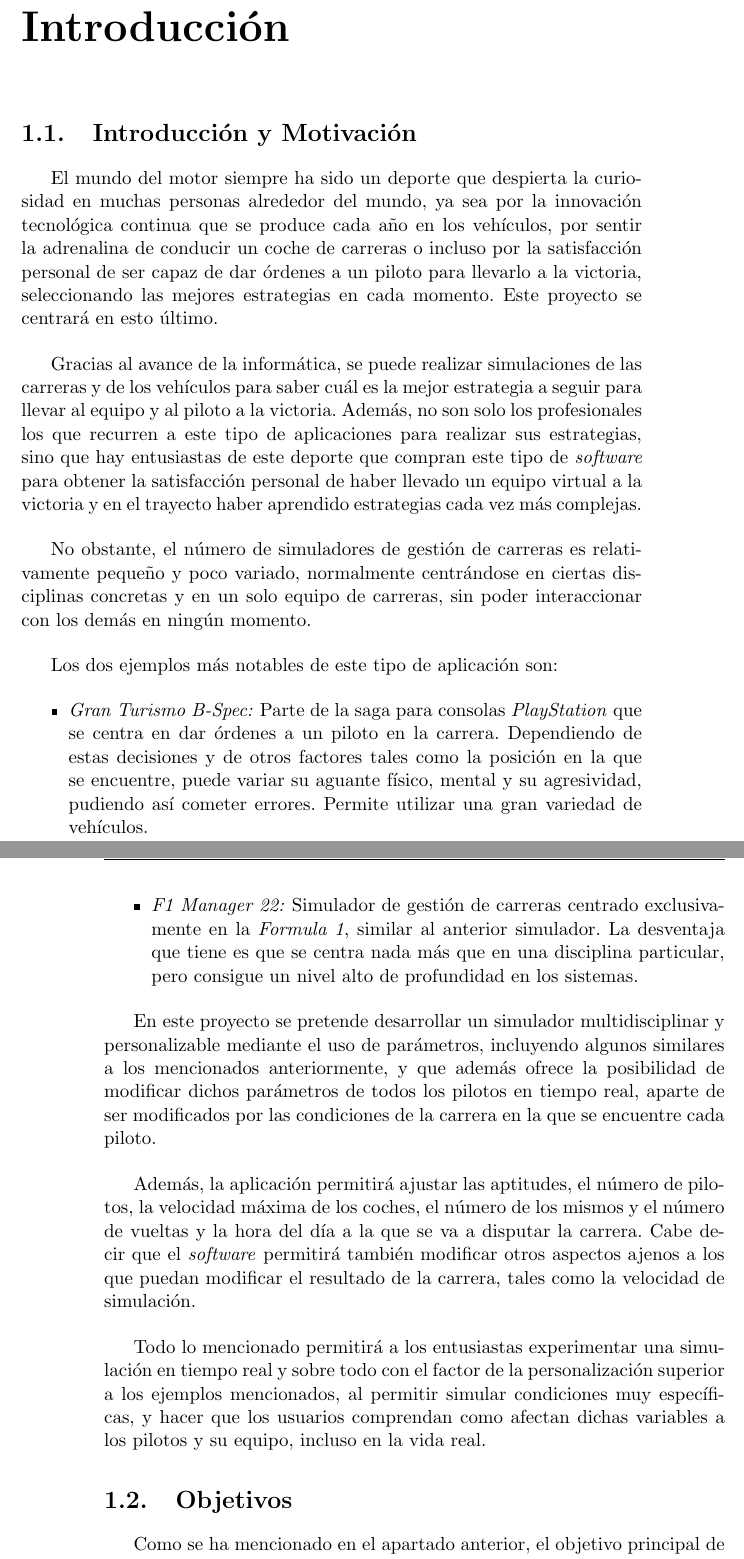
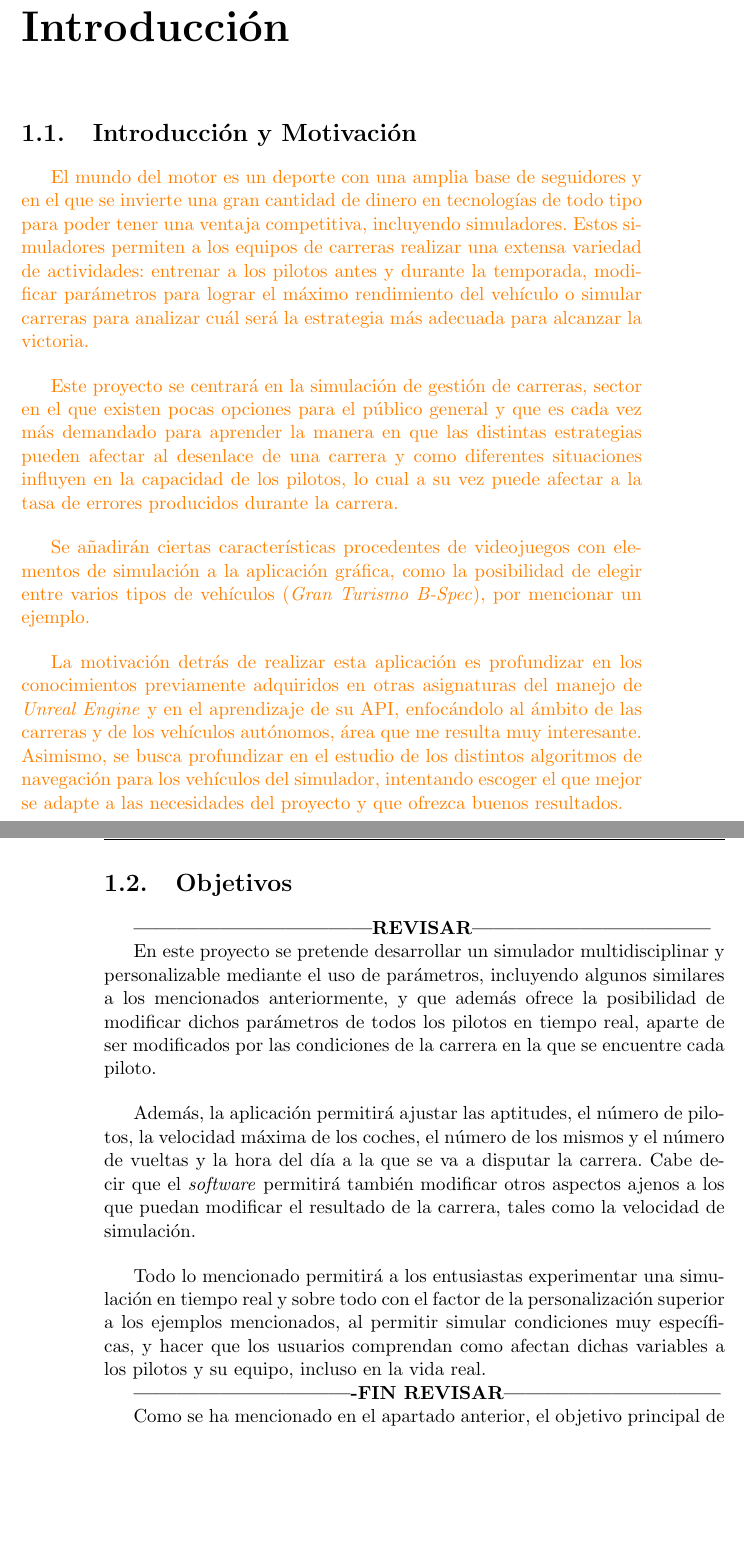
Before and after one commit to amt911/TFG-Documento, a LaTeX thesis (Plantilla_TFG_latex/proyecto.tex): two parts of pages 19 and 20 of 27, joined at a grey line, cut so that both start at the same text, the shorter picture padded with empty space. Compiled offline with pdfLaTeX.

Commit message:
Arreglada la introduccion y motivacion

```diff
--- a/Plantilla_TFG_latex/proyecto.tex
+++ b/Plantilla_TFG_latex/proyecto.tex
@@ -12,6 +12,8 @@
 \usepackage{listings}
 \usepackage[utf8]{inputenc}
 \usepackage[spanish]{babel}
+
+\usepackage{xcolor}
 
 % \usepackage[style=list, number=none]{glossary} %
 %\usepackage{titlesec}
@@ -194,25 +196,49 @@ pdfproducer = {pdflatex}
 % \setlength{\parskip}{5pt}
 \chapter{Introducción}
 \section{Introducción y Motivación}
+%PALABRAS REPETIDAS, REVISAR
+%gran cantidad
+%no se repite, pero "cosas" queda muy feo
 
-El mundo del motor siempre ha sido un deporte que despierta la curiosidad en muchas personas alrededor del mundo, ya sea por la innovación tecnológica continua que se produce cada año en los vehículos, por sentir la adrenalina de conducir un coche de carreras o incluso por la satisfacción personal de ser capaz de dar órdenes a un piloto para llevarlo a la victoria, seleccionando las mejores estrategias en cada momento. Este proyecto se centrará en esto último.
+% \textcolor{red}{El mundo del motor es un deporte con una gran cantidad de seguidores y en el que se invierte una gran cantidad de dinero en tecnologías de todo tipo para poder tener una ventaja competitiva, incluyendo simuladores. Estos simuladores permiten a los equipos de carreras realizar un amplio abanico de cosas: entrenar a los pilotos antes de la temporada, modificar parámetros para exprimir el máximo rendimiento del vehículo o simular carreras para analizar cuál será la estrategia que les pueda llevar a la victoria. }
+
+\textcolor{orange}{El mundo del motor es un deporte con una amplia base de seguidores y en el que se invierte una gran cantidad de dinero en tecnologías de todo tipo para poder tener una ventaja competitiva, incluyendo simuladores. Estos simuladores permiten a los equipos de carreras realizar una extensa variedad de actividades: entrenar a los pilotos antes y durante la temporada, modificar parámetros para lograr el máximo rendimiento del vehículo o simular carreras para analizar cuál será la estrategia más adecuada para alcanzar la victoria.}
 
 \bigskip
 
-Gracias al avance de la informática, se puede realizar simulaciones de las carreras y de los vehículos para saber cuál es la mejor estrategia a seguir para llevar al equipo y al piloto a la victoria. Además, no son solo los profesionales los que recurren a este tipo de aplicaciones para realizar sus estrategias, sino que hay entusiastas de este deporte que compran este tipo de \textit{software} para obtener la satisfacción personal de haber llevado un equipo virtual a la victoria y en el trayecto haber aprendido estrategias cada vez más complejas.
+%PALABRAS REPES
+%mucho poder
+%como
+
+\textcolor{orange}{Este proyecto se centrará en la simulación de gestión de carreras, sector en el que existen pocas opciones para el público general y que es cada vez más demandado para aprender la manera en que las distintas estrategias pueden afectar al desenlace de una carrera y como diferentes situaciones influyen en la capacidad de los pilotos, lo cual a su vez puede afectar a la tasa de errores producidos durante la carrera.}
 
 \bigskip
 
-No obstante, el número de simuladores de gestión de carreras es relativamente pequeño y poco variado, normalmente centrándose en ciertas disciplinas concretas y en un solo equipo de carreras, sin poder interaccionar con los demás en ningún momento.
+%mejorar wording eleccion de varios coches
+%mejorar el por ejemplo, que solo es uno y parece que puede haber mas
+\textcolor{orange}{Se añadirán ciertas características procedentes de videojuegos con elementos de simulación a la aplicación gráfica, como la posibilidad de elegir entre varios tipos de vehículos (\textit{Gran Turismo B-Spec}), por mencionar un ejemplo.}
 
 \bigskip
 
-Los dos ejemplos más notables de este tipo de aplicación son:
+%quizas no repetir lo de la api, se sobreentiende con lo otro
+\textcolor{orange}{La motivación detrás de realizar esta aplicación es profundizar en los conocimientos previamente adquiridos en otras asignaturas del manejo de \textit{Unreal Engine} y en el aprendizaje de su API, enfocándolo al ámbito de las carreras y de los vehículos autónomos, área que me resulta muy interesante. Asimismo, se busca profundizar en el estudio de los distintos algoritmos de navegación para los vehículos del simulador, intentando escoger el que mejor se adapte a las necesidades del proyecto y que ofrezca buenos resultados.}
 
-\begin{itemize}
-   \item \textit{Gran Turismo B-Spec: }Parte de la saga para consolas \textit{PlayStation} que se centra en dar órdenes a un piloto en la carrera. Dependiendo de estas decisiones y de otros factores tales como la posición en la que se encuentre, puede variar su aguante físico, mental y su agresividad, pudiendo así cometer errores. Permite utilizar una gran variedad de vehículos.
-   \item \textit{F1 Manager 22: }Simulador de gestión de carreras centrado exclusivamente en la \textit{Formula 1}, similar al anterior simulador. La desventaja que tiene es que se centra nada más que en una disciplina particular, pero consigue un nivel alto de profundidad en los sistemas.
-\end{itemize}
+\bigskip
+
+% No obstante, el número de simuladores de gestión de carreras es relativamente pequeño y poco variado, normalmente centrándose en ciertas disciplinas concretas y en un solo equipo de carreras, sin poder interaccionar con los demás en ningún momento.
+
+% \bigskip
+
+% Los dos ejemplos más notables de este tipo de aplicación son:
+
+% \begin{itemize}
+%    \item \textit{Gran Turismo B-Spec: }Parte de la saga para consolas \textit{PlayStation} que se centra en dar órdenes a un piloto en la carrera. Dependiendo de estas decisiones y de otros factores tales como la posición en la que se encuentre, puede variar su aguante físico, mental y su agresividad, pudiendo así cometer errores. Permite utilizar una gran variedad de vehículos.
+%    \item \textit{F1 Manager 22: }Simulador de gestión de carreras centrado exclusivamente en la \textit{Formula 1}, similar al anterior simulador. La desventaja que tiene es que se centra nada más que en una disciplina particular, pero consigue un nivel alto de profundidad en los sistemas.
+% \end{itemize}
+
+\section{Objetivos}
+
+\textbf{---------------------------------REVISAR---------------------------------}
 
 En este proyecto se pretende desarrollar un simulador multidisciplinar y personalizable mediante el uso de parámetros, incluyendo algunos similares a los mencionados anteriormente, y que además ofrece la posibilidad de modificar dichos parámetros de todos los pilotos en tiempo real, aparte de ser modificados por las condiciones de la carrera en la que se encuentre cada piloto.
 
@@ -224,7 +250,7 @@ Además, la aplicación permitirá ajustar las aptitudes, el número de pilotos,
 
 Todo lo mencionado permitirá a los entusiastas experimentar una simulación en tiempo real y sobre todo con el factor de la personalización superior a los ejemplos mencionados, al permitir simular condiciones muy específicas, y hacer que los usuarios comprendan como afectan dichas variables a los pilotos y su equipo, incluso en la vida real.
 
-\section{Objetivos}
+\textbf{-------------------------------FIN REVISAR------------------------------}
 
 Como se ha mencionado en el apartado anterior, el objetivo principal de este proyecto es de ofrecer un simulador de carreras multidisciplinar y con un grado alto de personalización en las variables de cada piloto.
 
```
Also changed, not shown: Plantilla_TFG_latex/portada/portada_2.tex (+1 -1 lines), Plantilla_TFG_latex/prefacios/prefacio.tex (+3 -2 lines), Plantilla_TFG_latex/proyecto.pdf.
